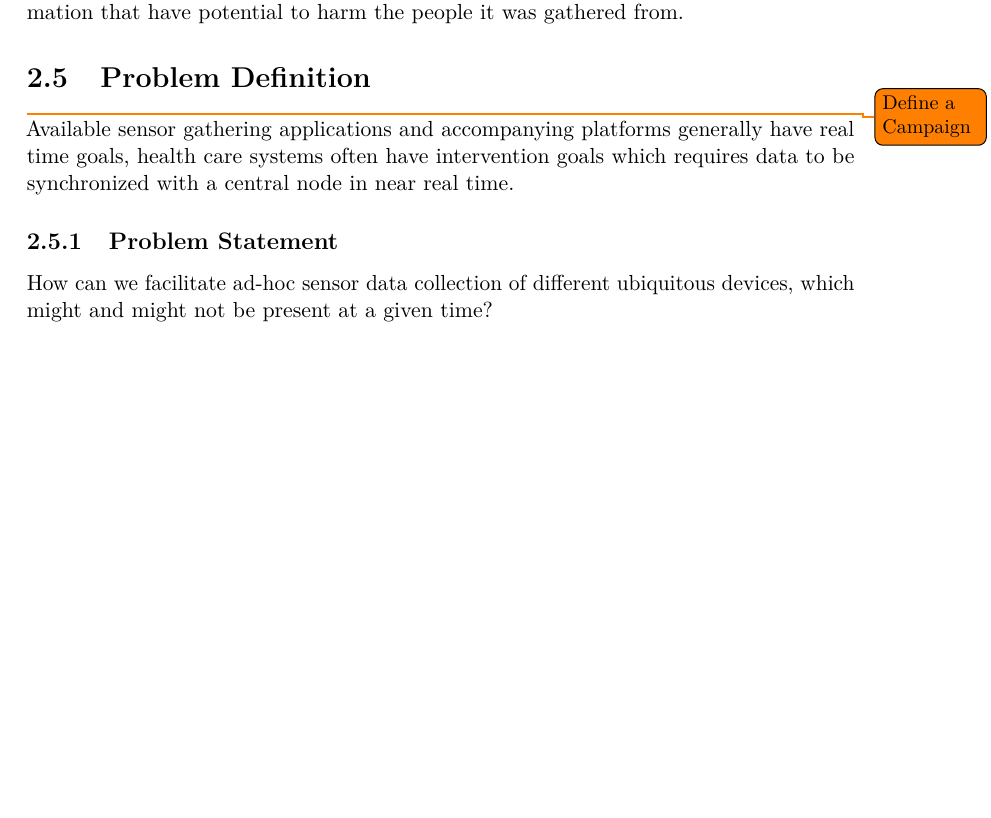
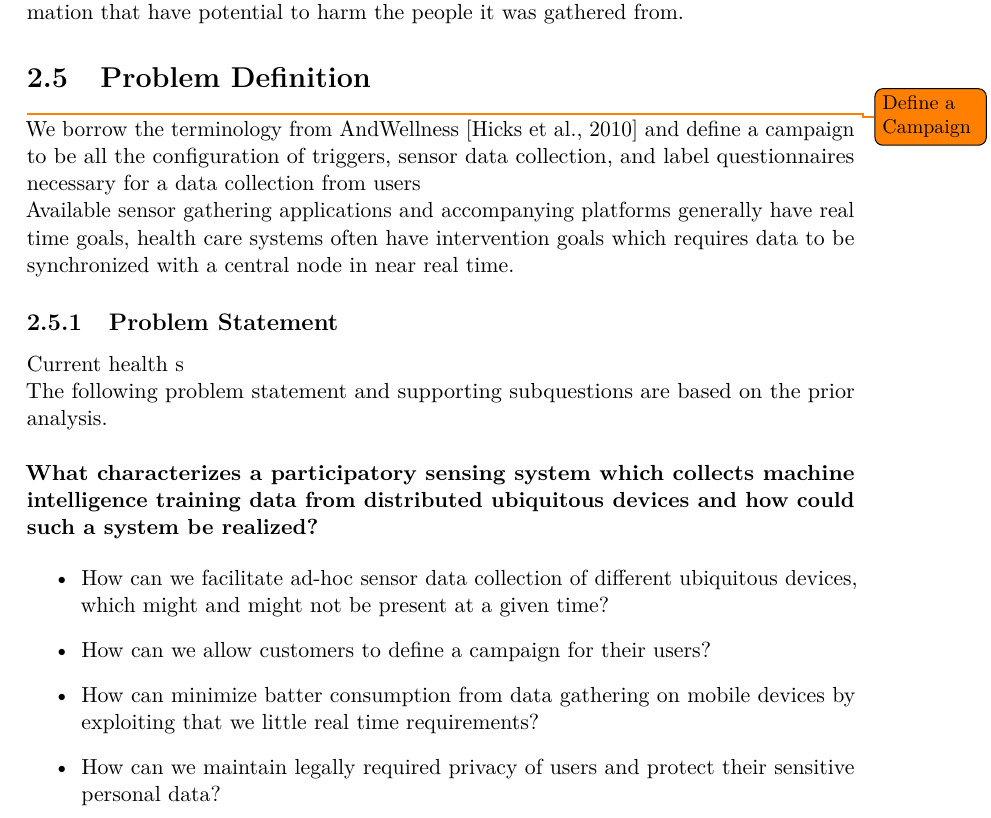
Before and after one commit to Shaderex/SW8-Report, a LaTeX thesis (super_main.tex, which reads content/problem_analysis/problem_definition.tex): part of page 15 of 29, cut so that both start at the same text, the shorter picture padded with empty space. Compiled offline with pdfLaTeX.

Commit message:
add problem statement and subquestions

```diff
--- a/content/problem_analysis/problem_definition.tex
+++ b/content/problem_analysis/problem_definition.tex
@@ -7,6 +7,7 @@
 
 % Campaign definition(s)
 \todo{Define a Campaign}
+We borrow the terminology from AndWellness \parencite{hicks2010andwellness} and define a campaign to be all the configuration of triggers, sensor data collection, and label questionnaires necessary for a data collection from users
 
 % Health care stuff requires real time - Impacts battery
 Available sensor gathering applications and accompanying platforms generally have real time goals, health care systems often have intervention goals which requires data to be synchronized with a central node in near real time.
@@ -17,6 +18,16 @@ Available sensor gathering applications and accompanying platforms generally hav
 \subsection{Problem Statement}
 \label{sub:problem_statement}
 
+Current health s
+
+The following problem statement and supporting subquestions are based on the prior analysis.
+\\\\
+\textbf{What characterizes a participatory sensing system which collects machine intelligence training data from distributed ubiquitous devices and how could such a system be realized?}
+
 % Underspørsmål
-
-How can we facilitate ad-hoc sensor data collection of different ubiquitous devices, which might and might not be present at a given time?
+\begin{itemize}
+    \item How can we facilitate ad-hoc sensor data collection of different ubiquitous devices, which might and might not be present at a given time?
+    \item How can we allow customers to define a campaign for their users?
+    \item How can minimize batter consumption from data gathering on mobile devices by exploiting that we little real time requirements?
+    \item How can we maintain legally required privacy of users and protect their sensitive personal data?
+\end{itemize}
```
